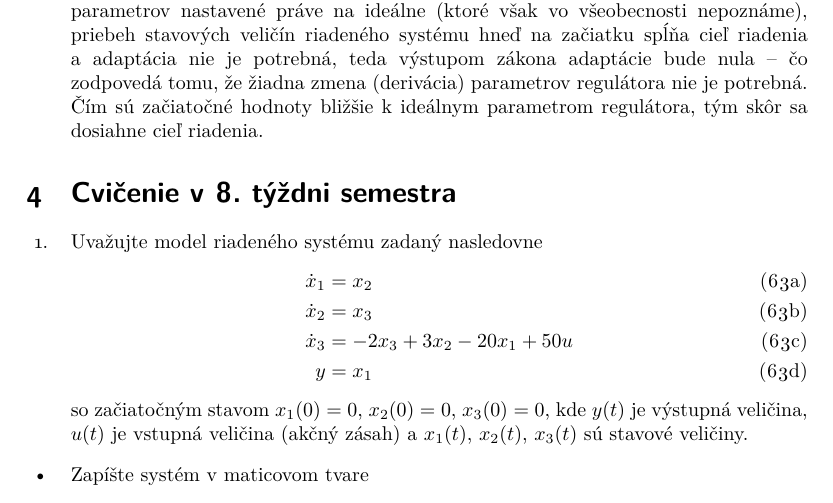
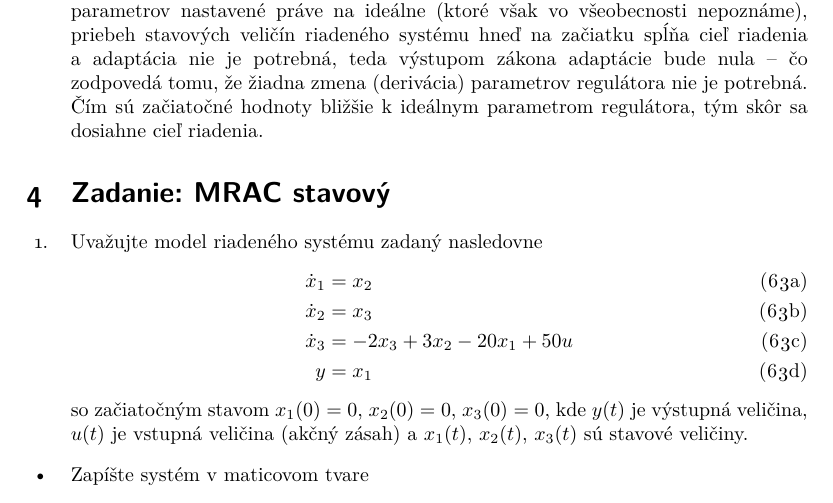
Before and after one commit to PracovnyBod/ADRIA, a LaTeX document (AR06_txt_MRAC_stavovy/AR06_txt_MRAC_stavovy.tex): part of page 10 of 13, cut so that both start at the same text. Compiled offline with pdfLaTeX.

Commit message:
cv na zad

```diff
--- a/AR06_txt_MRAC_stavovy/AR06_txt_MRAC_stavovy.tex
+++ b/AR06_txt_MRAC_stavovy/AR06_txt_MRAC_stavovy.tex
@@ -850,7 +850,7 @@ Integrátor môže mať nastavené tzv. začiatočné podmienky. V tomto prípad
 
 
 
-\section{Cvičenie v 8. týždni semestra}
+\section{Zadanie: MRAC stavový}
 \label{cvicsieste}
 
 
```
Also changed, not shown: AR05_txt_MRAC_gradientny/AR05_txt_MRAC_gradientny.tex (+1 -1 lines), AR05_txt_MRAC_gradientny/AR05_txt_MRAC_gradientny.pdf, AR06_txt_MRAC_stavovy/AR06_txt_MRAC_stavovy.pdf.
